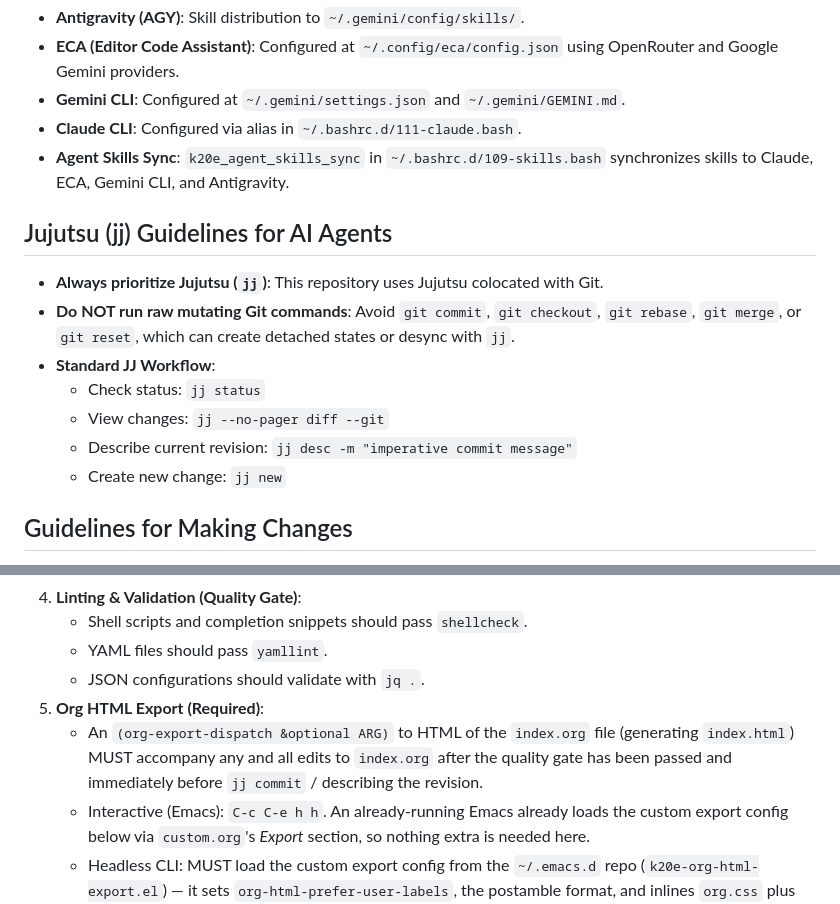
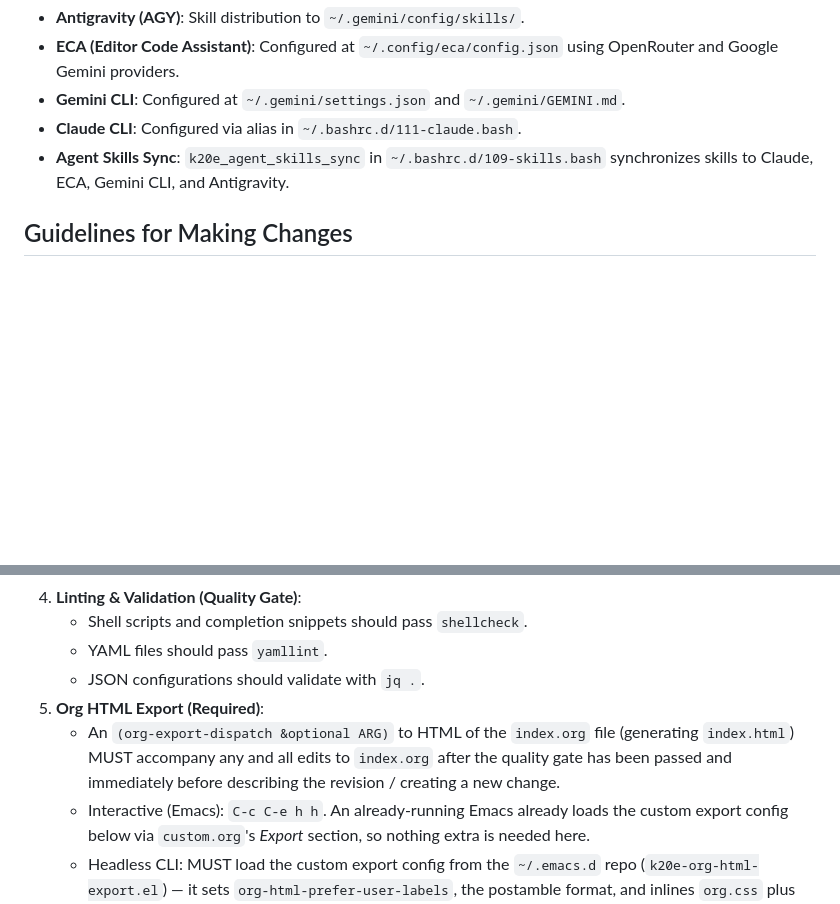
Before and after one commit to krismolendyke/dotfiles, a Markdown page: AGENTS.md, 2 parts joined by grey strips. Drawn GitHub-style; blank space fills up the shorter version.

Commit message:
Prune redundant Jujutsu guidelines from AGENTS.md

````diff
--- a/AGENTS.md
+++ b/AGENTS.md
@@ -27,16 +27,6 @@ This repository contains literate programming dotfiles created and maintained in
 - **Claude CLI**: Configured via alias in `~/.bashrc.d/111-claude.bash`.
 - **Agent Skills Sync**: `k20e_agent_skills_sync` in `~/.bashrc.d/109-skills.bash` synchronizes skills to Claude, ECA, Gemini CLI, and Antigravity.
 
-## Jujutsu (jj) Guidelines for AI Agents
-
-- **Always prioritize Jujutsu (`jj`)**: This repository uses Jujutsu colocated with Git.
-- **Do NOT run raw mutating Git commands**: Avoid `git commit`, `git checkout`, `git rebase`, `git merge`, or `git reset`, which can create detached states or desync with `jj`.
-- **Standard JJ Workflow**:
-  - Check status: `jj status`
-  - View changes: `jj --no-pager diff --git`
-  - Describe current revision: `jj desc -m "imperative commit message"`
-  - Create new change: `jj new`
-
 ## Guidelines for Making Changes
 
 1. **Locate the Target Section**: Find the relevant Org headline in `index.org` corresponding to the tool or shell configuration.
@@ -47,7 +37,7 @@ This repository contains literate programming dotfiles created and maintained in
    - YAML files should pass `yamllint`.
    - JSON configurations should validate with `jq .`.
 5. **Org HTML Export (Required)**:
-   - An `(org-export-dispatch &optional ARG)` to HTML of the `index.org` file (generating `index.html`) MUST accompany any and all edits to `index.org` after the quality gate has been passed and immediately before `jj commit` / describing the revision.
+   - An `(org-export-dispatch &optional ARG)` to HTML of the `index.org` file (generating `index.html`) MUST accompany any and all edits to `index.org` after the quality gate has been passed and immediately before describing the revision / creating a new change.
    - Interactive (Emacs): `C-c C-e h h`. An already-running Emacs already loads the custom export config below via `custom.org`'s *Export* section, so nothing extra is needed here.
    - Headless CLI: MUST load the custom export config from the `~/.emacs.d` repo (`k20e-org-html-export.el`) — it sets `org-html-prefer-user-labels`, the postamble format, and inlines `org.css` plus the Font Awesome/Google Fonts/Tufte CSS head-extras that `index.html` actually ships with. Plain `ox-html` produces unstyled, non-matching output. Requires the `~/.emacs.d` repo to be checked out:
      ```bash
````
